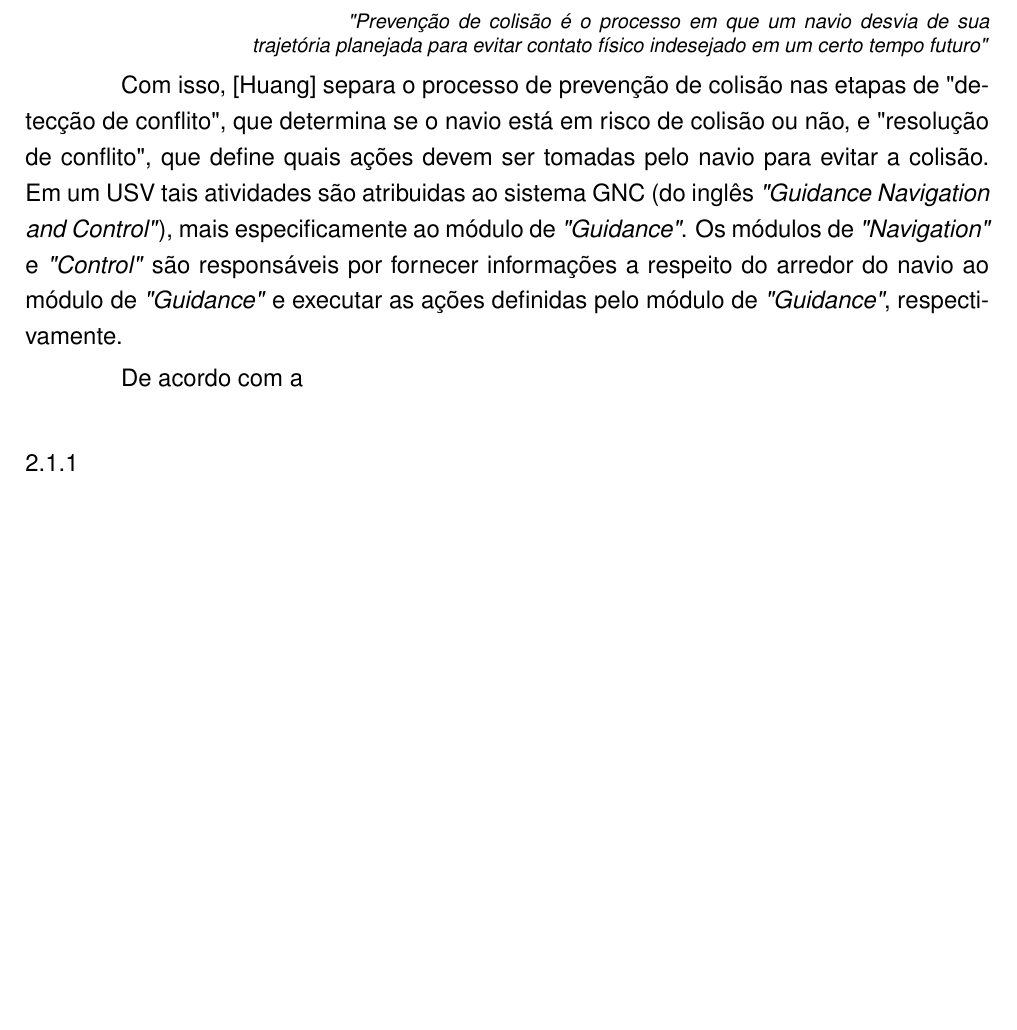
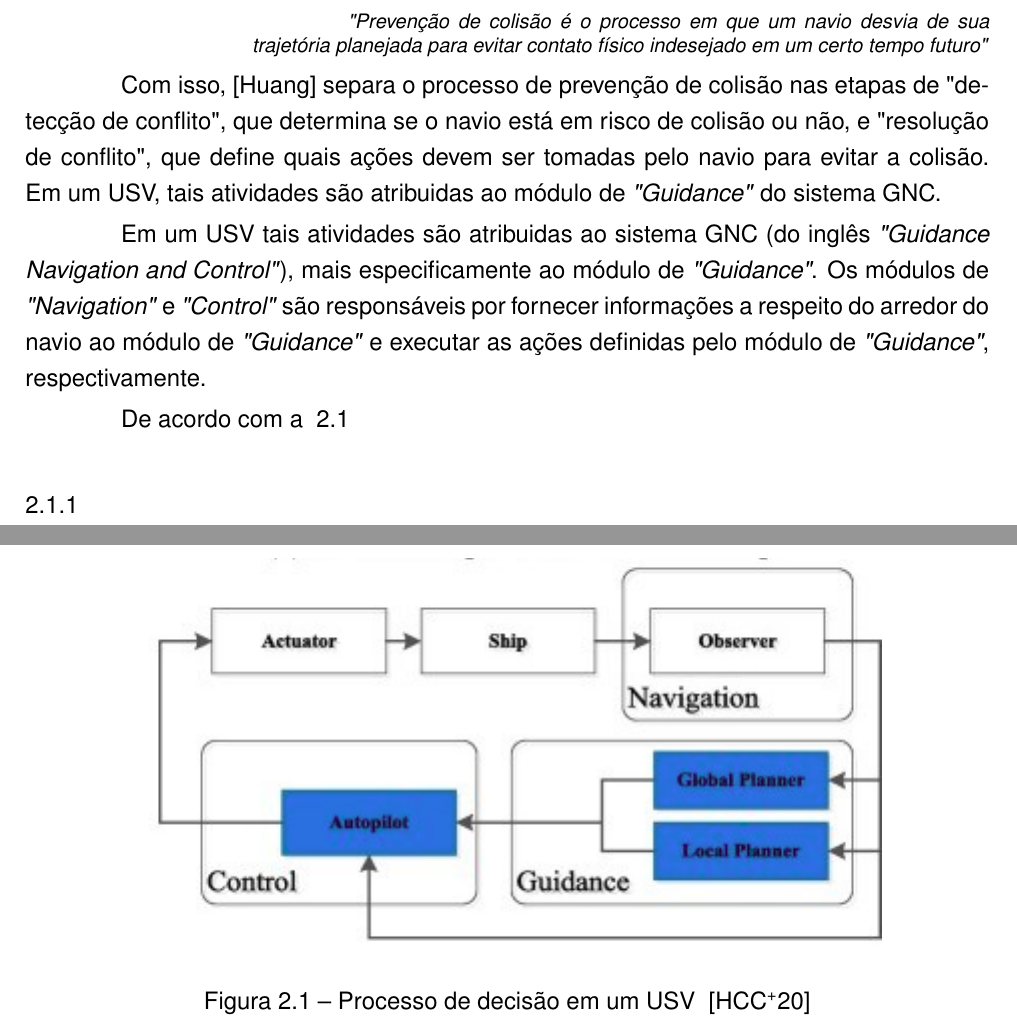
Before and after one commit to fangnes/fwce_proposalDocument, a LaTeX thesis (tcc_proposta.tex, which reads tcc_proposta_cap2.tex): part of page 18 of 23 before the commit and two parts of pages 18 and 19 of 24 after it, the two joined at a grey line, cut so that both start at the same text, the shorter picture padded with empty space. Compiled offline with pdfLaTeX.

Commit message:
updating chapter 2

```diff
--- a/tcc_proposta_cap2.tex
+++ b/tcc_proposta_cap2.tex
@@ -16,8 +16,19 @@ Huang (2020, p.2) define prevenção de colisão como:
     \textit{"Prevenção de colisão é o processo em que um navio desvia de sua trajetória planejada para evitar contato físico indesejado em um certo tempo futuro"}
 \end{directcite}
 
-Com isso, [Huang] separa o processo de prevenção de colisão nas etapas de "detecção de conflito", que determina se o navio está em risco de colisão ou não, e "resolução de conflito", que define quais ações devem ser tomadas pelo navio para evitar a colisão. Em um USV tais atividades são atribuidas ao sistema GNC (do inglês \textit{"Guidance Navigation and Control"}), mais especificamente ao módulo de \textit{"Guidance"}. Os módulos de \textit{"Navigation"} e \textit{"Control"} são responsáveis por fornecer informações a respeito do arredor do navio ao módulo de \textit{"Guidance"} e executar as ações definidas pelo módulo de \textit{"Guidance"}, respectivamente.
+Com isso, [Huang] separa o processo de prevenção de colisão nas etapas de "detecção de conflito", que determina se o navio está em risco de colisão ou não, e "resolução de conflito", que define quais ações devem ser tomadas pelo navio para evitar a colisão. Em um USV, tais atividades são atribuidas ao módulo de \textit{"Guidance"} do sistema GNC.
 
-De acordo com a
+%EXPLICAR SISTEMA GNC NO CAPÍTULO DE USV
+
+Em um USV tais atividades são atribuidas ao sistema GNC (do inglês \textit{"Guidance Navigation and Control"}), mais especificamente ao módulo de \textit{"Guidance"}. Os módulos de \textit{"Navigation"} e \textit{"Control"} são responsáveis por fornecer informações a respeito do arredor do navio ao módulo de \textit{"Guidance"} e executar as ações definidas pelo módulo de \textit{"Guidance"}, respectivamente.
+
+De acordo com a ~\ref{fig:decision_process}
+
+\begin{figure}
+    \centering
+    \includegraphics{fig/decision_process.png}
+    \caption{Processo de decisão em um USV ~\cite{HUANG2020451}}
+    \label{fig:decision_process}
+\end{figure}
 
 \subsection{}
```
